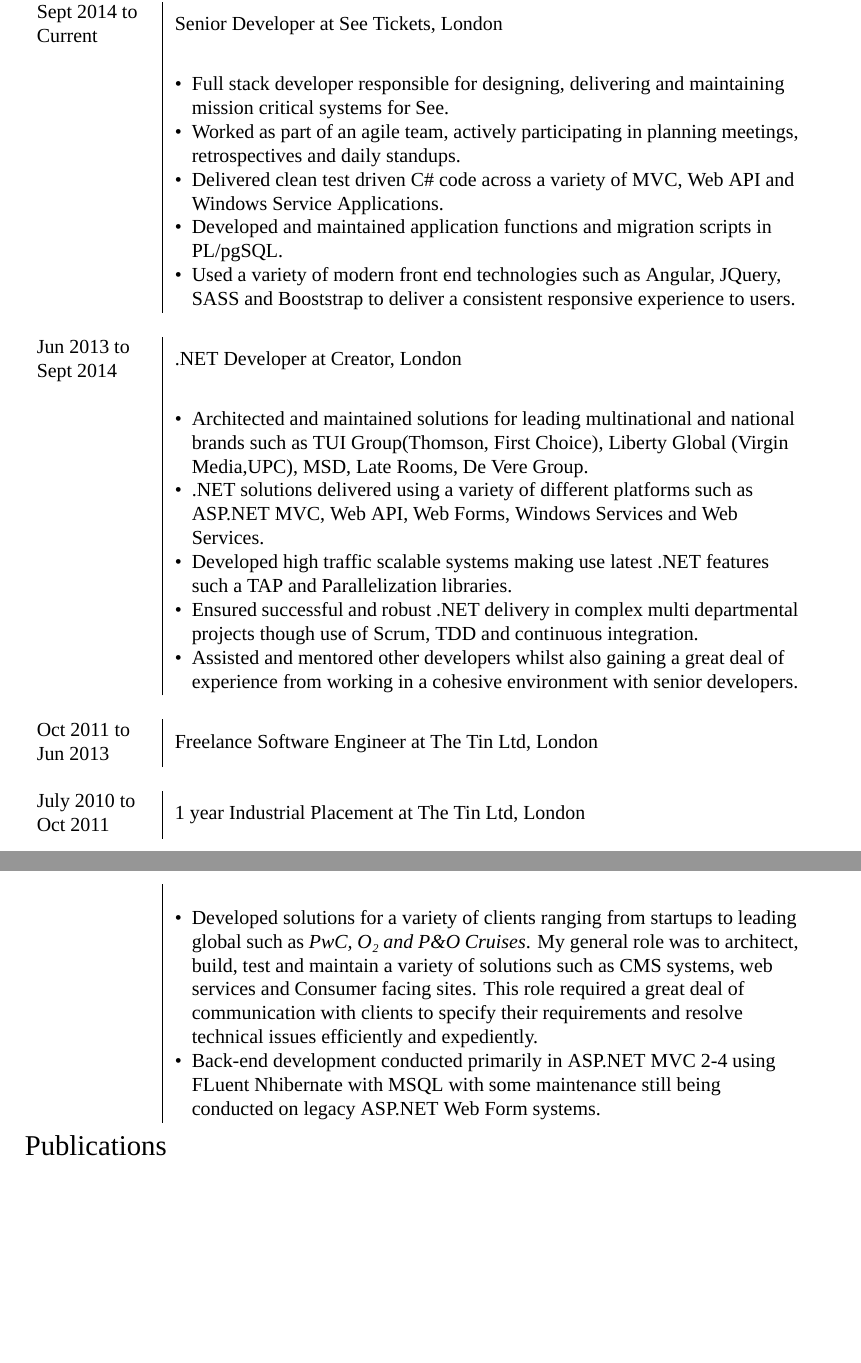
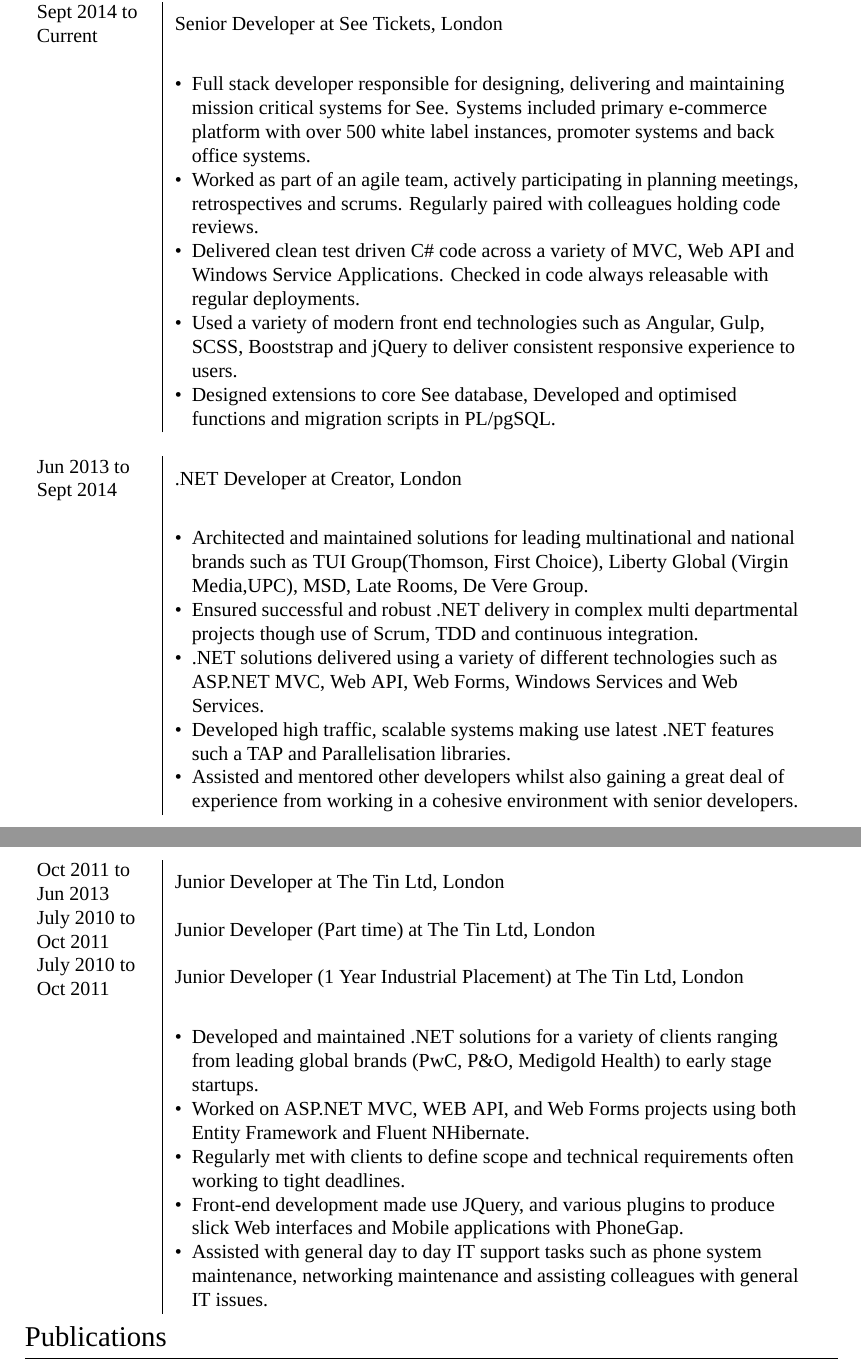
Before and after one commit to jps/CV, a LaTeX CV (cv_9.tex): two parts of pages 1 and 2 of 2, joined at a grey line, cut so that both start at the same text, the shorter picture padded with empty space. Compiled offline with XeLaTeX; a missing font is replaced by an installed copy or a similar font.

Commit message:
more updates

```diff
--- a/cv_9.tex
+++ b/cv_9.tex
@@ -112,16 +112,15 @@
 
  %worked within an agile enviroment seeing software development from thoughjt full project life cylce, though participation in daily standups and sprint planning meetings
 
-		\item Full stack developer responsible for designing, delivering and maintaining mission critical systems for See.
+		\item Full stack developer responsible for designing, delivering and maintaining mission critical systems for See. Systems included primary e-commerce platform with over 500 white label instances, promoter systems and back office systems.
 
-		\item Worked as part of an agile team, actively participating in planning meetings, retrospectives and daily standups.
+		\item Worked as part of an agile team, actively participating in planning meetings, retrospectives and scrums. Regularly paired with colleagues holding code reviews.
 
-		\item Delivered clean test driven C\# code across a variety of MVC, Web API and Windows Service Applications.
+		\item Delivered clean test driven C\# code across a variety of MVC, Web API and Windows Service Applications. Checked in code always releasable with regular deployments.
 
-		\item Developed and maintained application functions and migration scripts in PL/pgSQL.
+		\item Used a variety of modern front end technologies such as Angular, Gulp, SCSS, Booststrap and jQuery to deliver consistent responsive experience to users.
 
-		\item Used a variety of modern front end technologies such as Angular, JQuery, SASS and Booststrap to deliver a consistent responsive experience to users.
-
+		\item Designed extensions to core See database, Developed and optimised functions and migration scripts in PL/pgSQL.
 
 	\end{itemize} \\
 
@@ -145,49 +144,27 @@
 
 
 &\MPtrue
-\begin{itemize}[leftmargin=*]
+	\begin{itemize}[leftmargin=*]
 
  %took technical owenership for a vareirty of greenfield and brownfield projects for TUI Group(Thomson, First Choice), Libery Global (Virgin Media,UPC), MSD, Late Rooms, De Vere Group and other national and multinational brands
 
  %worked within an agile enviroment seeing software development from thoughjt full project life cylce, though participation in daily standups and sprint planning meetings
 
 
-
 		\item Architected and maintained solutions for leading multinational and national brands such as TUI Group(Thomson, First Choice), Liberty Global (Virgin Media,UPC), MSD, Late Rooms, De Vere Group.
-
-		\item .NET solutions delivered using a variety of different platforms such as ASP.NET MVC, Web API, Web Forms, Windows Services and Web Services.
-
-		\item Developed high traffic scalable systems making use latest .NET features such a TAP and Parallelization libraries.
 
 		\item Ensured successful and robust .NET delivery in complex multi departmental projects though use of Scrum, TDD and continuous integration.
 
+		\item .NET solutions delivered using a variety of different technologies such as ASP.NET MVC, Web API, Web Forms, Windows Services and Web Services.
+
+		\item Developed high traffic, scalable systems making use latest .NET features such a TAP and Parallelisation libraries.
+
 		\item Assisted and mentored other developers whilst also gaining a great deal of experience from working in a cohesive environment with senior developers.
+
 	\end{itemize} \\
 
 
 %      }\\
-\multicolumn{2}{c}{} \\
-
-
-%-------------------------------------------------
-
-Oct 2011 to Jun 2013 & Freelance Software Engineer at \textsc{The Tin Ltd}, London \\
-
- %\footnotesize{Developed back-end solutions for a variety of clients ranging from startups to leading global brands. Day to day tasks would include architecting, building, testing and maintaining a variety of .NET solutions. This role also included some front end development and some general day to day IT support tasks such as; phone system maintenance, networking maintenance and assisting colleagues.}\\
-\multicolumn{2}{c}{} \\
-
-%------------------------------------------------
-
-
-
-
-July 2010 to Oct 2011 & 1 year Industrial Placement at \textsc{The Tin Ltd}, London \\
-%& \small{Developed solutions for a variety of clients ranging from startups to leading global such as \textit{PwC, O\textsubscript{2} and P\&O Cruises}. My general role was architect, build, test and maintain a varity of solutions such as CMS systems, web services and Consumer facing sites. This required me to communicate with clients on a daily basis to scope their requirements and resolve issues with live systems quickly and efficiently. \newline \bigskip
-%Back-end development was conducted primarily in C\# ASP.NET MVC 2-4 using FLuent Nhibernate with MSQL with some maintenance still being conducted on legacy ASP.NET Web Form systems. Front-end development required the use of a variety of different JavaScript libraries with JQuery being used on the majority of projects to produce AJAX based interfaces. Mobile apps were produced with phone gap for use across a variety of devices. \newline \bigskip
-%This role required the ability to work well under pressure and communicate well with colleagues and clients as projects often had tight deadlines and complex requirements.
-
-
-%}\\
 \multicolumn{2}{c}{} \\
 
 \end{tabular}
@@ -195,16 +172,56 @@
 \begin{tabular}{ L{2cm} | L{11cm}}
 
 
+%------------------------------------------------- Tin 1
+
+Oct 2011 to Jun 2013 \newline & Junior Developer at \textsc{The Tin Ltd}, London \\
+
+ %\footnotesize{Developed back-end solutions for a variety of clients ranging from startups to leading global brands. Day to day tasks would include architecting, building, testing and maintaining a variety of .NET solutions. This role also included some front end development and some general day to day IT support tasks such as; phone system maintenance, networking maintenance and assisting colleagues.}\\
+
+
+%------------------------------------------------ Tin 2
+
+
+July 2010 to Oct 2011 \newline & Junior Developer (Part time)  at \textsc{The Tin Ltd}, London \\
+
+
+
+
+%------------------------------------------------ Tin 3
+
+July 2010 to Oct 2011 & Junior Developer (1 Year Industrial Placement) at \textsc{The Tin Ltd}, London \\
+
+
+%& \small{Developed solutions for a variety of clients ranging from startups to leading global such as \textit{PwC, O\textsubscript{2} and P\&O Cruises}. My general role was architect, build, test and maintain a varity of solutions such as CMS systems, web services and Consumer facing sites. This required me to communicate with clients on a daily basis to scope their requirements and resolve issues with live systems quickly and efficiently. \newline \bigskip
+%Back-end development was conducted primarily in C\# ASP.NET MVC 2-4 using FLuent Nhibernate with MSQL with some maintenance still being conducted on legacy ASP.NET Web Form systems. Front-end development required the use of a variety of different JavaScript libraries with JQuery being used on the majority of projects to produce AJAX based interfaces. Mobile apps were produced with phone gap for use across a variety of devices. \newline \bigskip
+%This role required the ability to work well under pressure and communicate well with colleagues and clients as projects often had tight deadlines and complex requirements.
+
+
+%}\\
+
+
+% \end{tabular}
+% \clearpage
+% \begin{tabular}{ L{2cm} | L{11cm}}
+
+
 &\MPtrue
 
 
 
 \begin{itemize}[leftmargin=*]
-\item Developed solutions for a variety of clients ranging from startups to leading global such as \textit{PwC, O\textsubscript{2} and P\&O Cruises}. My general role was to architect, build, test and maintain a variety of solutions such as CMS systems, web services and Consumer facing sites. This role required a great deal of communication with clients to specify their requirements and resolve technical issues efficiently and expediently.
 
-\item Back-end development conducted primarily in ASP.NET MVC 2-4 using FLuent Nhibernate with MSQL with some maintenance still being conducted on legacy ASP.NET Web Form systems.
 
-%\item Front-end development made use JQuery, and various plugins to produce slick AJAX based interfaces. These skills were also utilized to produce Mobile applications using PhoneGap.
+\item Developed and maintained .NET solutions for a variety of clients ranging from leading global brands (PwC, P\&O, Medigold Health) to early stage startups.
+
+\item Worked on ASP.NET MVC, WEB API, and Web Forms projects using both Entity Framework and Fluent NHibernate.
+
+\item Regularly met with clients to define scope and technical requirements often working to tight deadlines.
+
+\item Front-end development made use JQuery, and various plugins to produce slick Web interfaces and Mobile applications with PhoneGap.
+
+\item Assisted with general day to day IT support tasks such as phone system maintenance, networking maintenance and assisting colleagues with general IT issues.
+
 
 %\item This role required the ability to work well under pressure and communicate well with colleagues and clients to produce applications with complex requirements and tight deadlines.
 
```
Also changed, not shown: James-Spencer-CV.pdf (deleted), cv_9.pdf.
